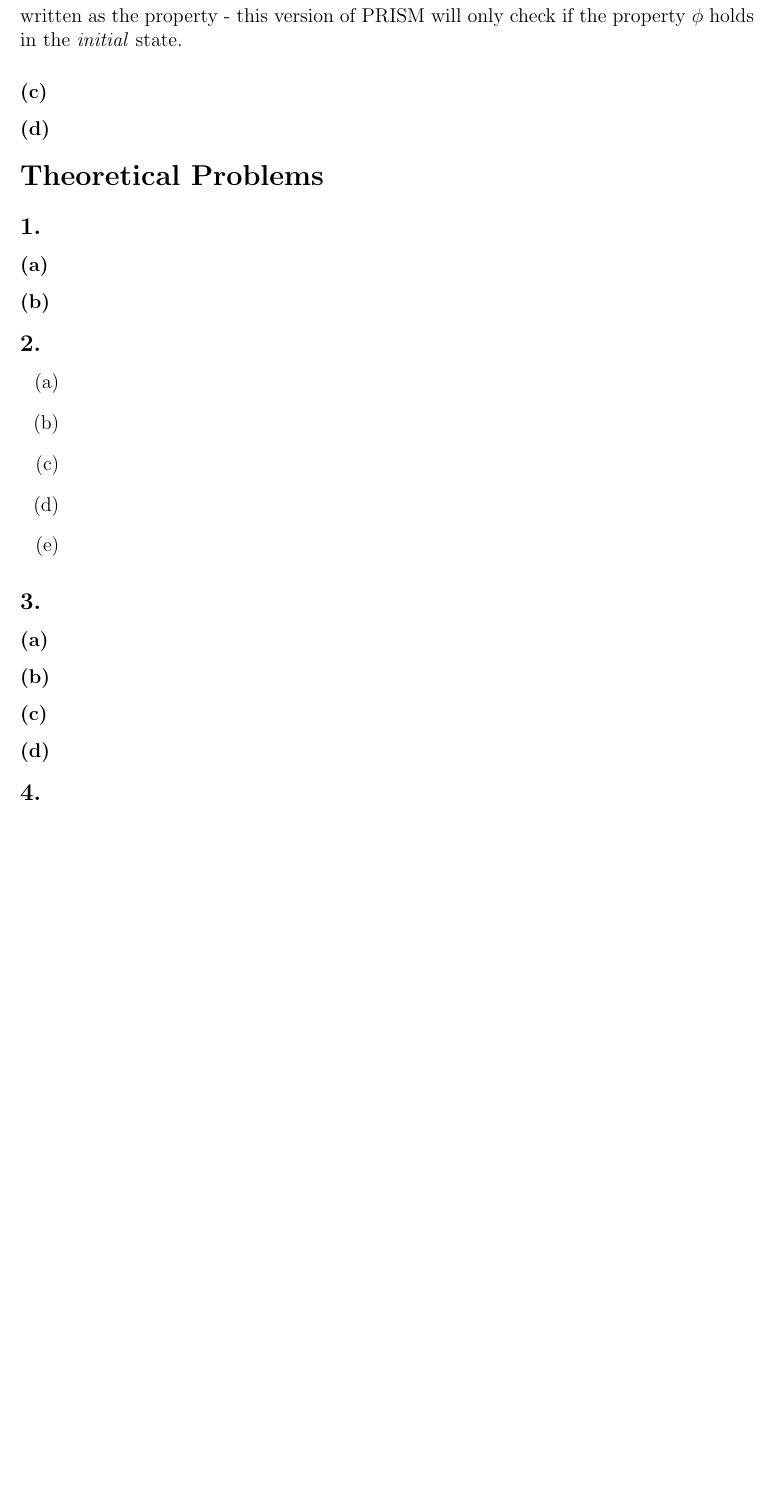
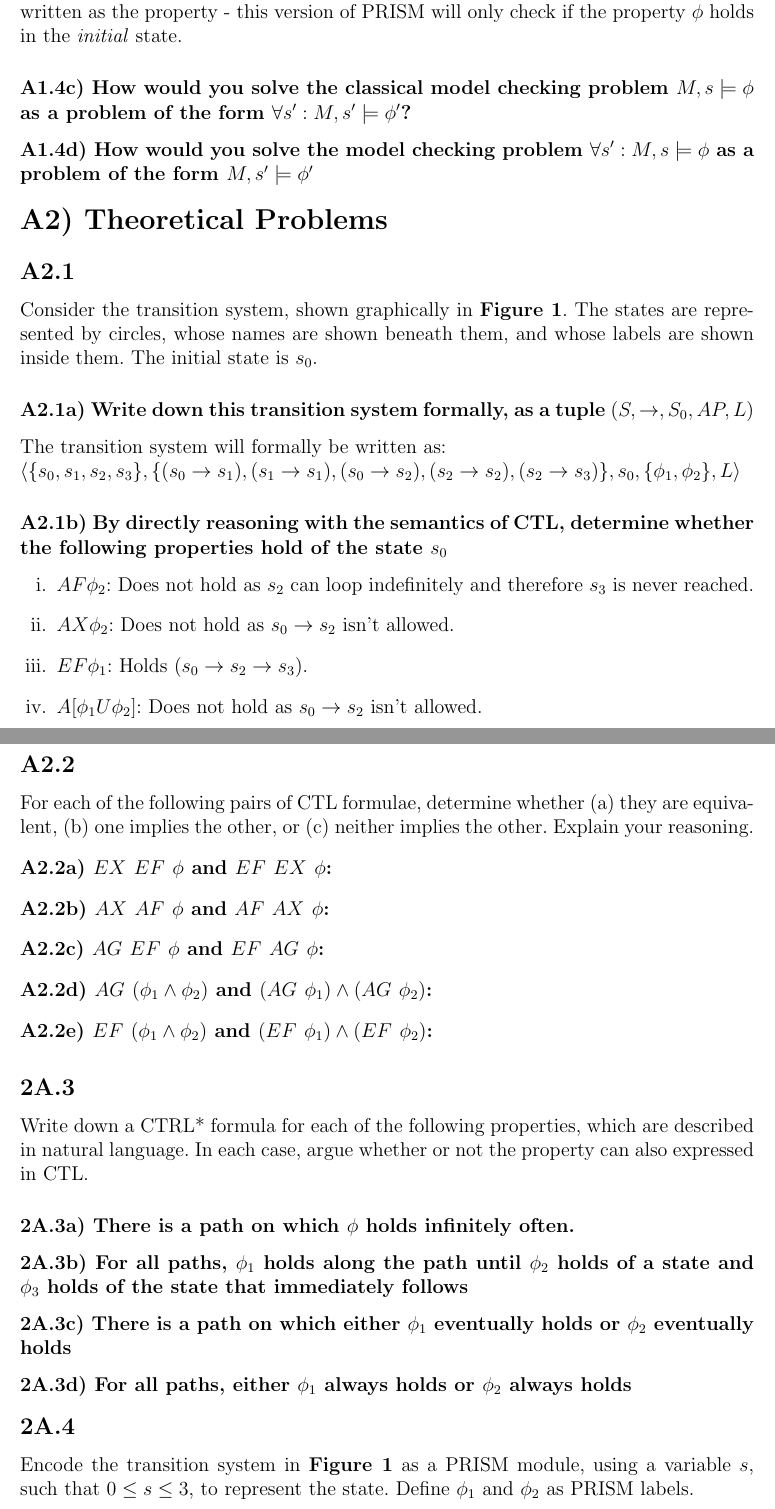
Before and after one commit to webrokeit/DTU, a LaTeX problem sheet (02246 (Model Checking)/Mandatory Assignment 1/Latex/Model checking part1.tex): part of page 5 of 8 before the commit and two parts of pages 5 and 6 of 9 after it, the two joined at a grey line, cut so that both start at the same text, the shorter picture padded with empty space. Compiled offline with pdfLaTeX.

Commit message:
Theoretical stuff

```diff
--- a/02246 (Model Checking)/Mandatory Assignment 1/Latex/Model checking part1.tex
+++ b/02246 (Model Checking)/Mandatory Assignment 1/Latex/Model checking part1.tex
@@ -2,6 +2,7 @@
 \usepackage{graphicx}
 \usepackage{titling}
 \usepackage[latin1]{inputenc}
+\usepackage{enumerate}
 \textwidth = 15.5 true cm
 \topmargin=-1.0truecm
 \evensidemargin=0pt
@@ -100,33 +114,48 @@ $AG$ $\phi$ specifies that from all the paths from this state $\phi$ should hold
 The semantics are different in the version of PRISM we use. If the property $\phi$ should hold in all reachable states it should be written $AG$ $\phi$. Because if only $\phi$ has been written as the property - this version of PRISM will only check if the property $\phi$ holds in the \emph{initial} state.
-\subsubsection*{(c)}
 
-\subsubsection*{(d)}
+\subsubsection*{A1.4c) How would you solve the classical model checking problem $M,s \models \phi$ as a problem of the form $\forall s' : M,s' \models \phi'$?}
 
-\section*{Theoretical Problems}
-\subsection*{1.}
-\subsubsection*{(a)}
+\subsubsection*{A1.4d) How would you solve the model checking problem $\forall s' : M,s \models \phi$ as a problem of the form $M,s' \models \phi'$}
 
-\subsubsection*{(b)}
+\section*{A2) Theoretical Problems}
+\subsection*{A2.1}
+Consider the transition system, shown graphically in \textbf{Figure 1}. The states are represented by circles, whose names are shown beneath them, and whose labels are shown inside them. The initial state is $s_0$.
 
-\subsection*{2.}
-\begin{itemize}
-\item[(a)]
-\item[(b)]
-\item[(c)]
-\item[(d)]
-\item[(e)]
-\end{itemize}
+\subsubsection*{A2.1a) Write down this transition system formally, as a tuple $(S,\rightarrow,S_0,AP,L)$}
+The transition system will formally be written as:\\
+$\langle\{s_0,s_1,s_2,s_3\},\{(s_0 \rightarrow s_1),(s_1 \rightarrow s_1),(s_0 \rightarrow s_2),(s_2 \rightarrow s_2),(s_2 \rightarrow s_3)\},s_0,\{\phi_1,\phi_2\},L\rangle$
 
-\subsection*{3.}
-\subsubsection*{(a)}
+\subsubsection*{A2.1b) By directly reasoning with the semantics of CTL, determine whether the following properties hold of the state $s_0$}
+\begin{enumerate}[i.]
+	\item $AF \phi_2$: Does not hold as $s_2$ can loop indefinitely and therefore $s_3$ is never reached.
+	\item $AX \phi_2$: Does not hold as $s_0 \rightarrow s_2$ isn't allowed.
+	\item $EF \phi_1$: Holds $(s_0 \rightarrow s_2 \rightarrow s_3$).
+	\item $A[\phi_1 U \phi_2]$: Does not hold as $s_0 \rightarrow s_2$ isn't allowed.
+\end{enumerate}
 
-\subsubsection*{(b)}
+\subsection*{A2.2}
+For each of the following pairs of CTL formulae, determine whether (a) they are equivalent, (b) one implies the other, or (c) neither implies the other. Explain your reasoning.
+\begin{description}
+\item[A2.2a) $EX$ $EF$ $\phi$ and $EF$ $EX$ $\phi$:]
+\item[A2.2b) $AX$ $AF$ $\phi$ and $AF$ $AX$ $\phi$:]
+\item[A2.2c) $AG$ $EF$ $\phi$ and $EF$ $AG$ $\phi$:]
+\item[A2.2d) $AG$ $(\phi_1 \wedge \phi_2)$ and $(AG$ $\phi_1) \wedge (AG$ $\phi_2)$:]
+\item[A2.2e) $EF$ $(\phi_1 \wedge \phi_2)$ and $(EF$ $\phi_1) \wedge (EF$ $\phi_2)$:]
+\end{description}
 
-\subsubsection*{(c)}
+\subsection*{2A.3}
+Write down a CTRL* formula for each of the following properties, which are described in natural language. In each case, argue whether or not the property can also expressed in CTL.
 
-\subsubsection*{(d)}
+\subsubsection*{2A.3a) There is a path on which $\phi$ holds infinitely often.}
 
-\subsection*{4.}
+\subsubsection*{2A.3b) For all paths, $\phi_1$ holds along the path until $\phi_2$ holds of a state and $\phi_3$ holds of the state that immediately follows}
+
+\subsubsection*{2A.3c) There is a path on which either $\phi_1$ eventually holds or $\phi_2$ eventually holds}
+
+\subsubsection*{2A.3d) For all paths, either $\phi_1$ always holds or $\phi_2$ always holds}
+
+\subsection*{2A.4}
+Encode the transition system in \textbf{Figure 1} as a PRISM module, using a variable $s$, such that $0 \leq s \leq 3$, to represent the state. Define $\phi_1$ and $\phi_2$ as PRISM labels.
 
 \chapter*{Part B: Intermediate Problems}
 \section*{Practical Problems}
```
Also changed, not shown: 02246 (Model Checking)/Mandatory Assignment 1/Latex/Model checking part1.tex (37 more changed lines).
